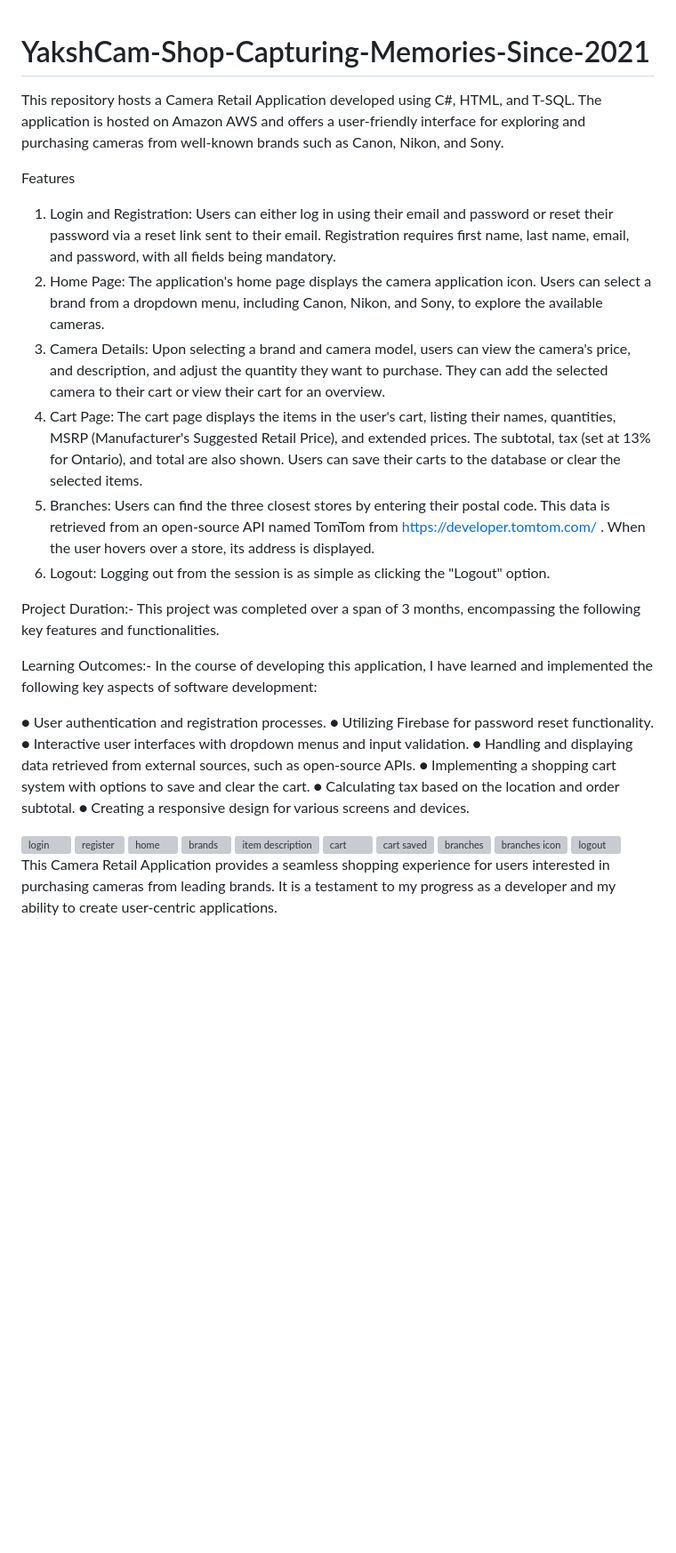
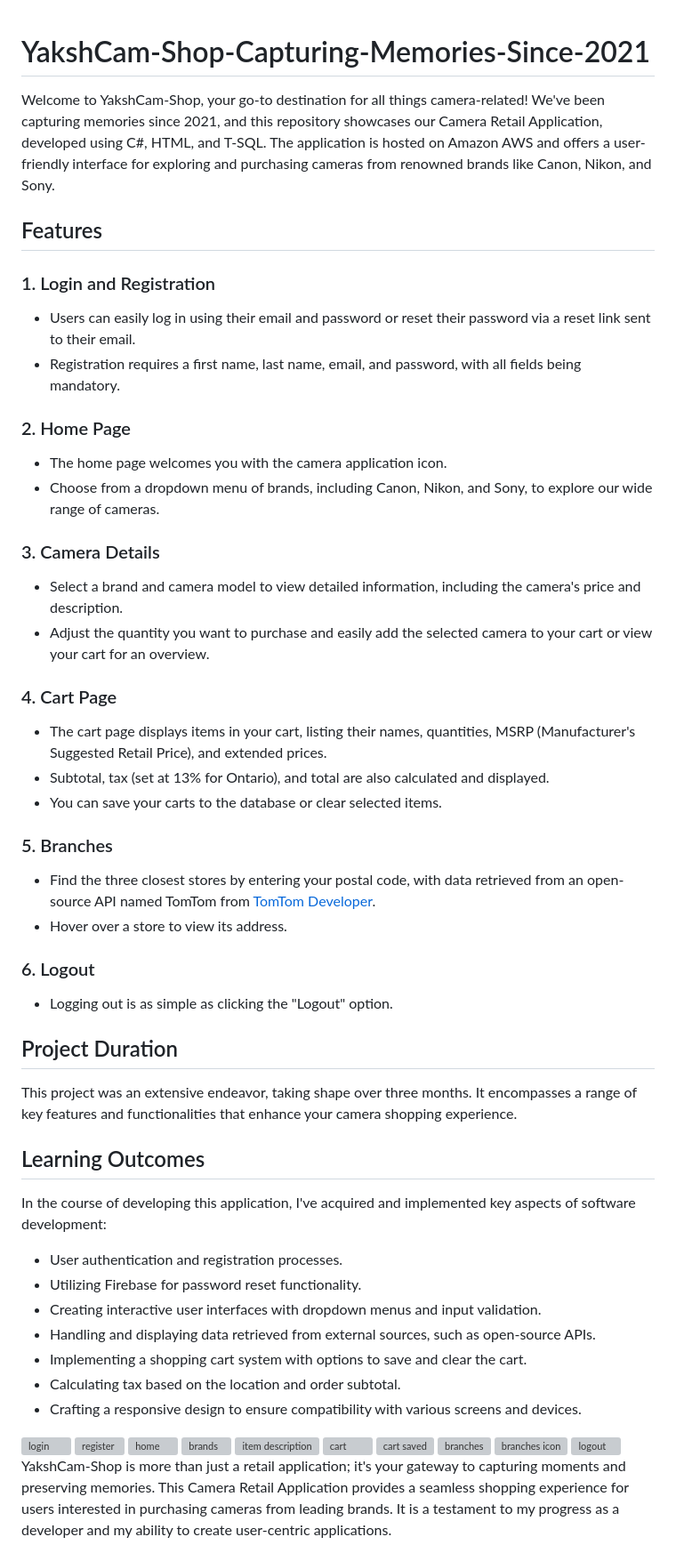
Before and after one commit to yakshpatel22/YakshCamShop-2021, a Markdown page: README.md, the part around the change. Shown at 89% size. Drawn GitHub-style; blank space fills up the shorter version; grey boxes are pictures that could not be loaded.

```diff
--- a/README.md
+++ b/README.md
@@ -1,27 +1,48 @@
 # YakshCam-Shop-Capturing-Memories-Since-2021
-This repository hosts a Camera Retail Application developed using C#, HTML, and T-SQL. The application is hosted on Amazon AWS and offers a user-friendly interface for exploring and purchasing cameras from well-known brands such as Canon, Nikon, and Sony.
 
-Features
-1. Login and Registration: Users can either log in using their email and password or reset their password via a reset link sent to their email. Registration requires first name, last name, email, and password, with all fields being mandatory.
-2. Home Page: The application's home page displays the camera application icon. Users can select a brand from a dropdown menu, including Canon, Nikon, and Sony, to explore the available cameras.
-3. Camera Details: Upon selecting a brand and camera model, users can view the camera's price, and description, and adjust the quantity they want to purchase. They can add the selected camera to their cart or view their cart for an overview.
-4. Cart Page: The cart page displays the items in the user's cart, listing their names, quantities, MSRP (Manufacturer's Suggested Retail Price), and extended prices. The subtotal, tax (set at 13% for Ontario), and total are also shown. Users can save their carts to the database or clear the selected items.
-5. Branches: Users can find the three closest stores by entering their postal code. This data is retrieved from an open-source API named TomTom from https://developer.tomtom.com/ . When the user hovers over a store, its address is displayed.
-6. Logout: Logging out from the session is as simple as clicking the "Logout" option.
+Welcome to YakshCam-Shop, your go-to destination for all things camera-related! We've been capturing memories since 2021, and this repository showcases our Camera Retail Application, developed using C#, HTML, and T-SQL. The application is hosted on Amazon AWS and offers a user-friendly interface for exploring and purchasing cameras from renowned brands like Canon, Nikon, and Sony.
 
-Project Duration:-
-This project was completed over a span of 3 months, encompassing the following key features and functionalities.
+## Features
 
-Learning Outcomes:-
-In the course of developing this application, I have learned and implemented the following key aspects of software development:
+### 1. Login and Registration
+- Users can easily log in using their email and password or reset their password via a reset link sent to their email.
+- Registration requires a first name, last name, email, and password, with all fields being mandatory.
 
-● User authentication and registration processes.
-● Utilizing Firebase for password reset functionality.
-● Interactive user interfaces with dropdown menus and input validation.
-● Handling and displaying data retrieved from external sources, such as open-source APIs.
-● Implementing a shopping cart system with options to save and clear the cart.
-● Calculating tax based on the location and order subtotal.
-● Creating a responsive design for various screens and devices.
+### 2. Home Page
+- The home page welcomes you with the camera application icon.
+- Choose from a dropdown menu of brands, including Canon, Nikon, and Sony, to explore our wide range of cameras.
+
+### 3. Camera Details
+- Select a brand and camera model to view detailed information, including the camera's price and description.
+- Adjust the quantity you want to purchase and easily add the selected camera to your cart or view your cart for an overview.
+
+### 4. Cart Page
+- The cart page displays items in your cart, listing their names, quantities, MSRP (Manufacturer's Suggested Retail Price), and extended prices.
+- Subtotal, tax (set at 13% for Ontario), and total are also calculated and displayed.
+- You can save your carts to the database or clear selected items.
+
+### 5. Branches
+- Find the three closest stores by entering your postal code, with data retrieved from an open-source API named TomTom from [TomTom Developer](https://developer.tomtom.com/).
+- Hover over a store to view its address.
+
+### 6. Logout
+- Logging out is as simple as clicking the "Logout" option.
+
+## Project Duration
+
+This project was an extensive endeavor, taking shape over three months. It encompasses a range of key features and functionalities that enhance your camera shopping experience.
+
+## Learning Outcomes
+
+In the course of developing this application, I've acquired and implemented key aspects of software development:
+
+- User authentication and registration processes.
+- Utilizing Firebase for password reset functionality.
+- Creating interactive user interfaces with dropdown menus and input validation.
+- Handling and displaying data retrieved from external sources, such as open-source APIs.
+- Implementing a shopping cart system with options to save and clear the cart.
+- Calculating tax based on the location and order subtotal.
+- Crafting a responsive design to ensure compatibility with various screens and devices.
 
 <img width="242" alt="login" src="https://github.com/yakshpatel22/YakshCam-Shop-Capturing-Memories-Since-2021/assets/94410692/0c186b81-ef18-4b76-b375-01a127f2e2c0">
 <img width="232" alt="register" src="https://github.com/yakshpatel22/YakshCam-Shop-Capturing-Memories-Since-2021/assets/94410692/4b2602c3-d791-4690-b31f-67a652df6188">
@@ -33,6 +54,4 @@ In the course of developing this application, I have learned and implemented the
 <img width="242" alt="branches" src="https://github.com/yakshpatel22/YakshCam-Shop-Capturing-Memories-Since-2021/assets/94410692/62eafc59-154c-48c2-b6e1-b62738d6d6dc">
 <img width="242" alt="branches icon" src="https://github.com/yakshpatel22/YakshCam-Shop-Capturing-Memories-Since-2021/assets/94410692/6fc0863e-eb23-42a6-92b6-ec837420b90c">
 <img width="242" alt="logout" src="https://github.com/yakshpatel22/YakshCam-Shop-Capturing-Memories-Since-2021/assets/94410692/2019c803-8060-4fa1-a5d5-83c9ff95e883">
-
-
-This Camera Retail Application provides a seamless shopping experience for users interested in purchasing cameras from leading brands. It is a testament to my progress as a developer and my ability to create user-centric applications.
+YakshCam-Shop is more than just a retail application; it's your gateway to capturing moments and preserving memories. This Camera Retail Application provides a seamless shopping experience for users interested in purchasing cameras from leading brands. It is a testament to my progress as a developer and my ability to create user-centric applications.
```
